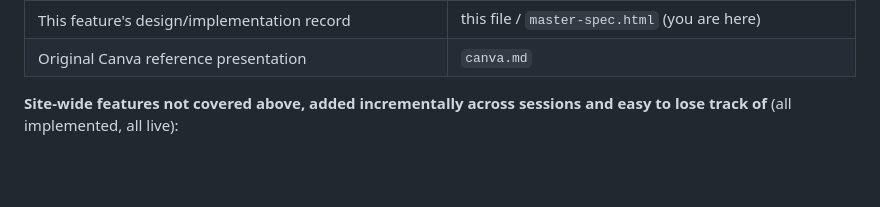
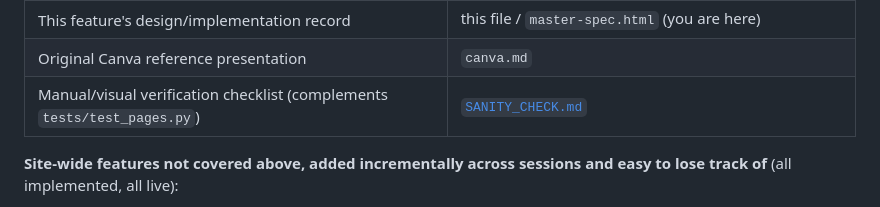
Before and after one commit to rifaterdemsahin/animation-rising-lower-thirds, a Markdown page: MASTER_SPEC.md, the part around the change. GitHub-like rendering; blank space fills up the shorter version.

```diff
--- a/MASTER_SPEC.md
+++ b/MASTER_SPEC.md
@@ -277,6 +277,7 @@ rather than duplicating it, so it can't silently drift out of sync.
 | Video-production tooling decisions (ffmpeg skill, why not Remotion) | `recommendation.html` |
 | This feature's design/implementation record | this file / `master-spec.html` (you are here) |
 | Original Canva reference presentation | `canva.md` |
+| Manual/visual verification checklist (complements `tests/test_pages.py`) | [`SANITY_CHECK.md`](https://github.com/rifaterdemsahin/animation-rising-lower-thirds/blob/main/SANITY_CHECK.md) |
 
 **Site-wide features not covered above, added incrementally across sessions and
 easy to lose track of** (all implemented, all live):
```
Also changed, not shown: SANITY_CHECK.md (added, +136 -0 lines).
